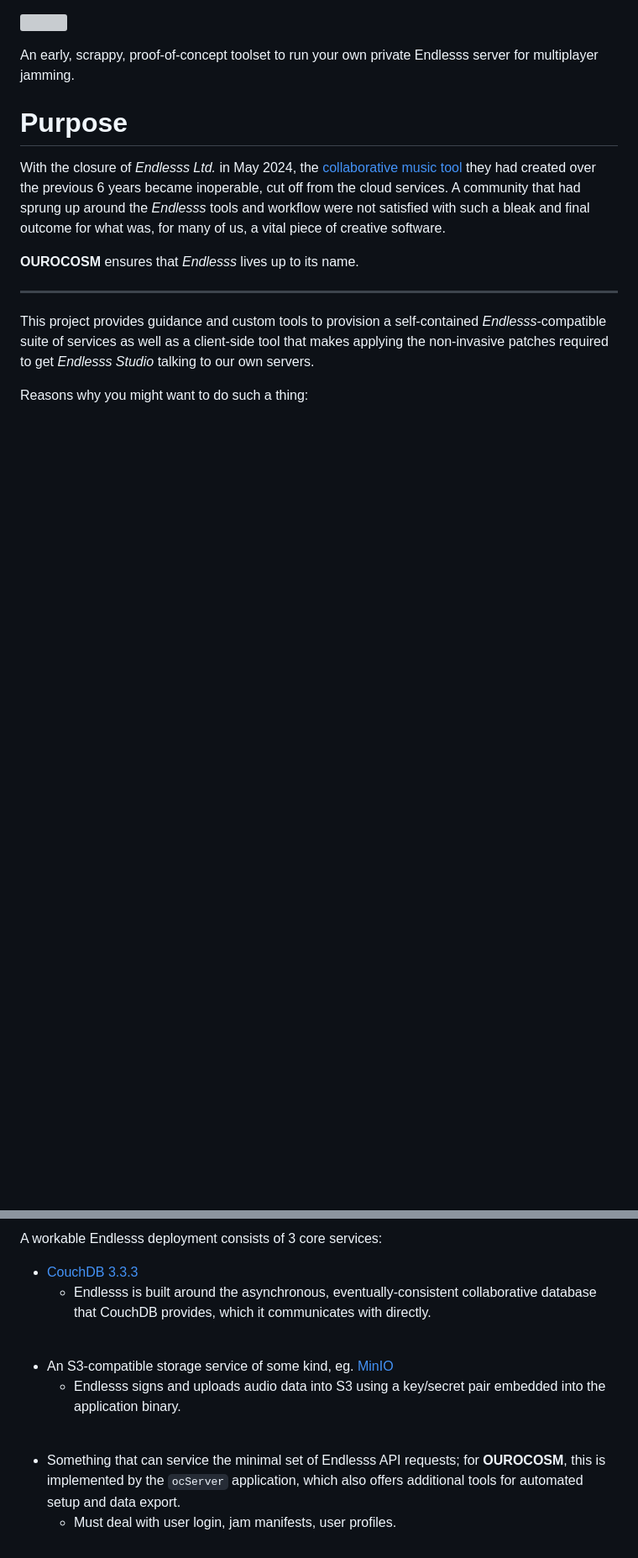
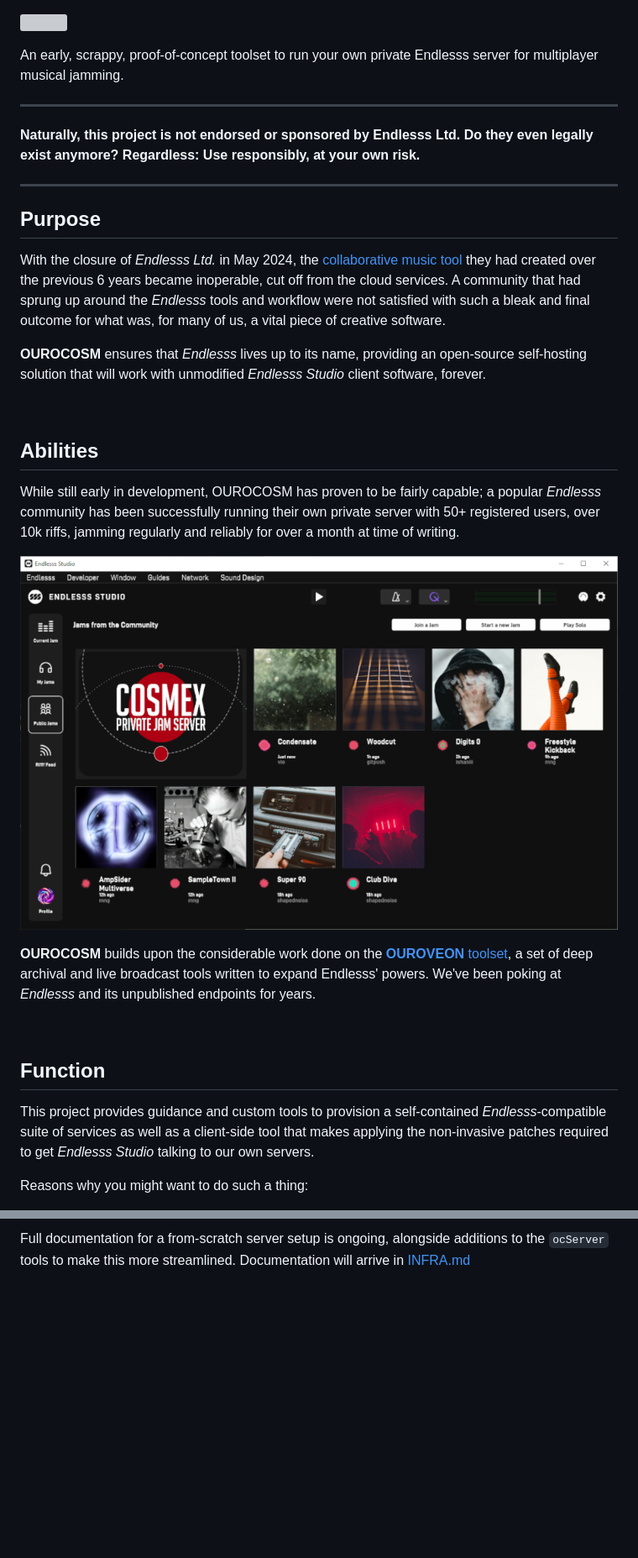
Before and after one commit to Unbundlesss/OUROCOSM, a Markdown page: README.md, 2 parts joined by grey strips. Shown at 84% size. GitHub-like rendering; blank space fills up the shorter version; grey boxes are pictures that could not be loaded.

```diff
--- a/README.md
+++ b/README.md
@@ -1,14 +1,32 @@
 ![](doc/logo.svg)
 
-An early, scrappy, proof-of-concept toolset to run your own private Endlesss server for multiplayer jamming.
+An early, scrappy, proof-of-concept toolset to run your own private Endlesss server for multiplayer musical jamming.
 
-# Purpose
+---
+
+**Naturally, this project is not endorsed or sponsored by Endlesss Ltd. Do they even legally exist anymore? Regardless: Use responsibly, at your own risk.**
+
+---
+
+## Purpose
 
 With the closure of *Endlesss Ltd.* in May 2024, the [collaborative music tool](https://web.archive.org/web/20201101012543/http://endlesss.fm/) they had created over the previous 6 years became inoperable, cut off from the cloud services. A community that had sprung up around the *Endlesss* tools and workflow were not satisfied with such a bleak and final outcome for what was, for many of us, a vital piece of creative software.
 
-**OUROCOSM** ensures that *Endlesss* lives up to its name.
+**OUROCOSM** ensures that *Endlesss* lives up to its name, providing an open-source self-hosting solution that will work with unmodified *Endlesss Studio* client software, forever.
 
----
+<br>
+
+## Abilities
+
+While still early in development, OUROCOSM has proven to be fairly capable; a popular *Endlesss* community has been successfully running their own private server with 50+ registered users, over 10k riffs, jamming regularly and reliably for over a month at time of writing.
+
+![](doc/cosmex.png)
+
+**OUROCOSM** builds upon the considerable work done on the [**OUROVEON** toolset](https://github.com/Unbundlesss/OUROVEON), a set of deep archival and live broadcast tools written to expand Endlesss' powers. We've been poking at *Endlesss* and its unpublished endpoints for years.
+
+<br>
+
+## Function
 
 This project provides guidance and custom tools to provision a self-contained *Endlesss*-compatible suite of services as well as a client-side tool that makes applying the non-invasive patches required to get *Endlesss Studio* talking to our own servers.
 
@@ -44,16 +93 @@ The new client-side tool, `ocConnect`, offers a clean, user-friendly way to depl
-A workable Endlesss deployment consists of 3 core services:
-
- * [CouchDB 3.3.3](https://couchdb.apache.org/)
-   - Endlesss is built around the asynchronous, eventually-consistent collaborative database that CouchDB provides, which it communicates with directly.
-
-<br>
-
- * An S3-compatible storage service of some kind, eg. [MinIO](https://min.io/)
-   - Endlesss signs and uploads audio data into S3 using a key/secret pair embedded into the application binary.
-
-<br>
-
- * Something that can service the minimal set of Endlesss API requests; for **OUROCOSM**, this is implemented by the `ocServer` application, which also offers additional tools for automated setup and data export.
-   - Must deal with user login, jam manifests, user profiles.
-
-<br>
+Full documentation for a from-scratch server setup is ongoing, alongside additions to the `ocServer` tools to make this more streamlined. Documentation will arrive in [INFRA.md](INFRA.md)
```
Also changed, not shown: other parts of README.md (+50 -19 lines), INFRA.md (added, +18 -0 lines).
